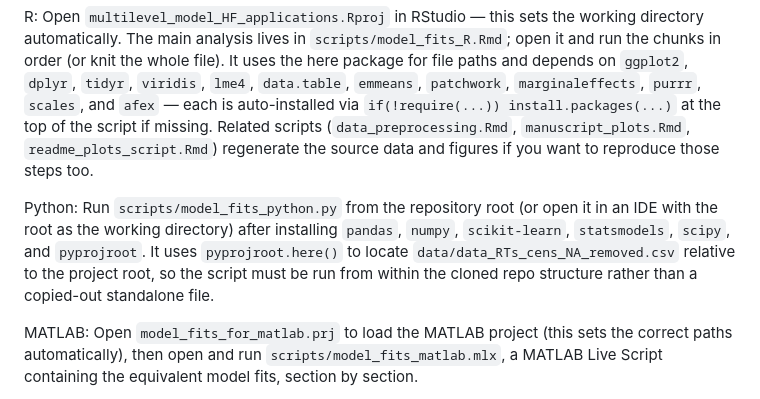
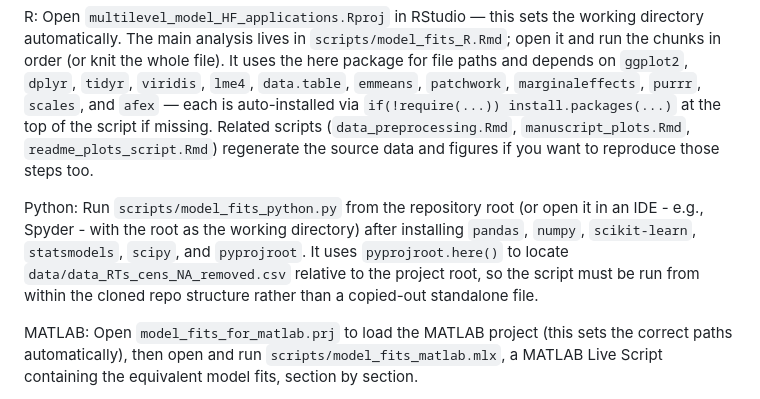
Before and after one commit to courtneygoodridge/multilevel_model_HF_applications, a Markdown page: README.md, the part around the change. Rendered like a GitHub page.

Commit message:
additional edits

```diff
--- a/README.md
+++ b/README.md
@@ -28,7 +28,7 @@ This repository contains the analysis code in three languages — R, Python, and
 
 R: Open `multilevel_model_HF_applications.Rproj` in RStudio — this sets the working directory automatically. The main analysis lives in `scripts/model_fits_R.Rmd`; open it and run the chunks in order (or knit the whole file). It uses the here package for file paths and depends on `ggplot2`, `dplyr`, `tidyr`, `viridis`, `lme4`, `data.table`, `emmeans`, `patchwork`, `marginaleffects`, `purrr`, `scales`, and `afex` — each is auto-installed via `if(!require(...)) install.packages(...)` at the top of the script if missing. Related scripts (`data_preprocessing.Rmd`, `manuscript_plots.Rmd`, `readme_plots_script.Rmd`) regenerate the source data and figures if you want to reproduce those steps too.
 
-Python: Run `scripts/model_fits_python.py` from the repository root (or open it in an IDE with the root as the working directory) after installing `pandas`, `numpy`, `scikit-learn`, `statsmodels`, `scipy`, and `pyprojroot`. It uses `pyprojroot.here()` to locate `data/data_RTs_cens_NA_removed.csv` relative to the project root, so the script must be run from within the cloned repo structure rather than a copied-out standalone file.
+Python: Run `scripts/model_fits_python.py` from the repository root (or open it in an IDE - e.g., Spyder - with the root as the working directory) after installing `pandas`, `numpy`, `scikit-learn`, `statsmodels`, `scipy`, and `pyprojroot`. It uses `pyprojroot.here()` to locate `data/data_RTs_cens_NA_removed.csv` relative to the project root, so the script must be run from within the cloned repo structure rather than a copied-out standalone file.
 
 MATLAB: Open `model_fits_for_matlab.prj` to load the MATLAB project (this sets the correct paths automatically), then open and run `scripts/model_fits_matlab.mlx`, a MATLAB Live Script containing the equivalent model fits, section by section.
 
```
